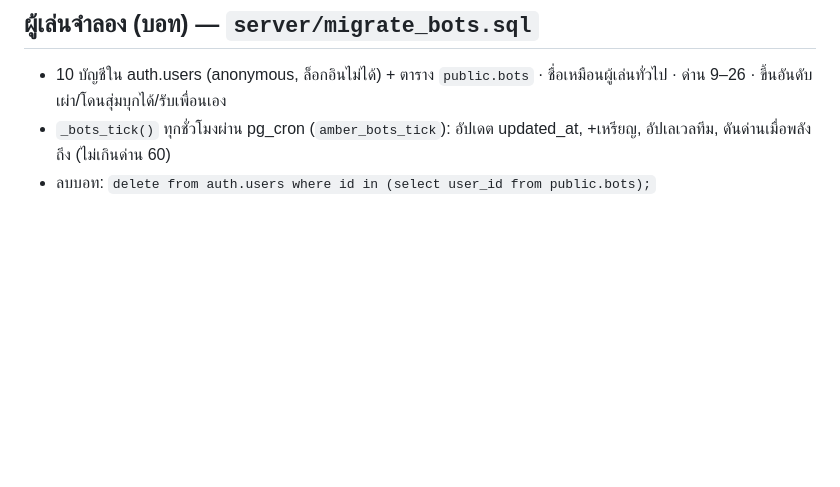
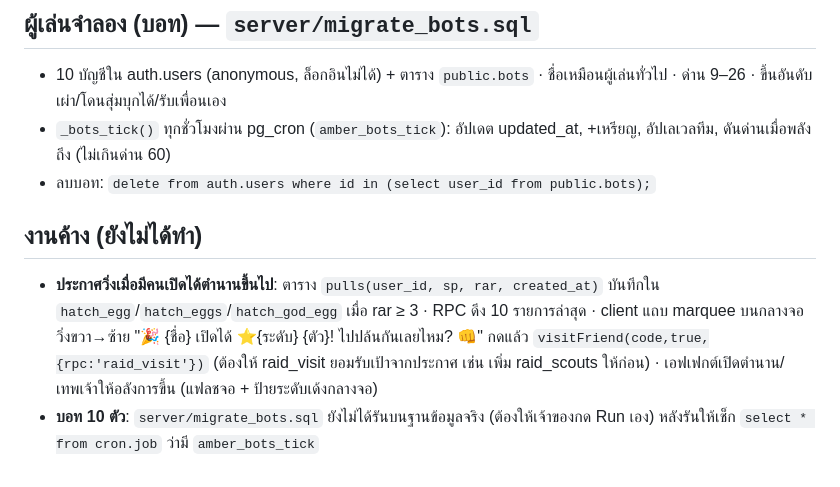
Before and after one commit to tanawatza0720-rgb/amber-game, a Markdown page: AGENTS.md, the part around the change. Rendered like a GitHub page; blank space fills up the shorter version.

Commit message:
AGENTS: pending tasks
Co-Authored-By: Claude Opus 5.5 <noreply@anthropic.com>
Claude-Session: https://claude.ai/code/session_01U8b6oHKmRrfmg96cuBAHm9

```diff
--- a/AGENTS.md
+++ b/AGENTS.md
@@ -308,3 +308,6 @@ python3 build_battle.py && cp battle.html ../battle.html
 - 10 บัญชีใน auth.users (anonymous, ล็อกอินไม่ได้) + ตาราง `public.bots` · ชื่อเหมือนผู้เล่นทั่วไป · ด่าน 9–26 · ขึ้นอันดับเผ่า/โดนสุ่มบุกได้/รับเพื่อนเอง
 - `_bots_tick()` ทุกชั่วโมงผ่าน pg_cron (`amber_bots_tick`): อัปเดต updated_at, +เหรียญ, อัปเลเวลทีม, ดันด่านเมื่อพลังถึง (ไม่เกินด่าน 60)
 - ลบบอท: `delete from auth.users where id in (select user_id from public.bots);`
+## งานค้าง (ยังไม่ได้ทำ)
+- **ประกาศวิ่งเมื่อมีคนเปิดได้ตำนานขึ้นไป**: ตาราง `pulls(user_id, sp, rar, created_at)` บันทึกใน `hatch_egg`/`hatch_eggs`/`hatch_god_egg` เมื่อ rar ≥ 3 · RPC ดึง 10 รายการล่าสุด · client แถบ marquee บนกลางจอ วิ่งขวา→ซ้าย "🎉 {ชื่อ} เปิดได้ ⭐{ระดับ} {ตัว}! ไปปล้นกันเลยไหม? 👊" กดแล้ว `visitFriend(code,true,{rpc:'raid_visit'})` (ต้องให้ raid_visit ยอมรับเป้าจากประกาศ เช่น เพิ่ม raid_scouts ให้ก่อน) · เอฟเฟกต์เปิดตำนาน/เทพเจ้าให้อลังการขึ้น (แฟลชจอ + ป้ายระดับเด้งกลางจอ)
+- **บอท 10 ตัว**: `server/migrate_bots.sql` ยังไม่ได้รันบนฐานข้อมูลจริง (ต้องให้เจ้าของกด Run เอง) หลังรันให้เช็ก `select * from cron.job` ว่ามี `amber_bots_tick`
```
